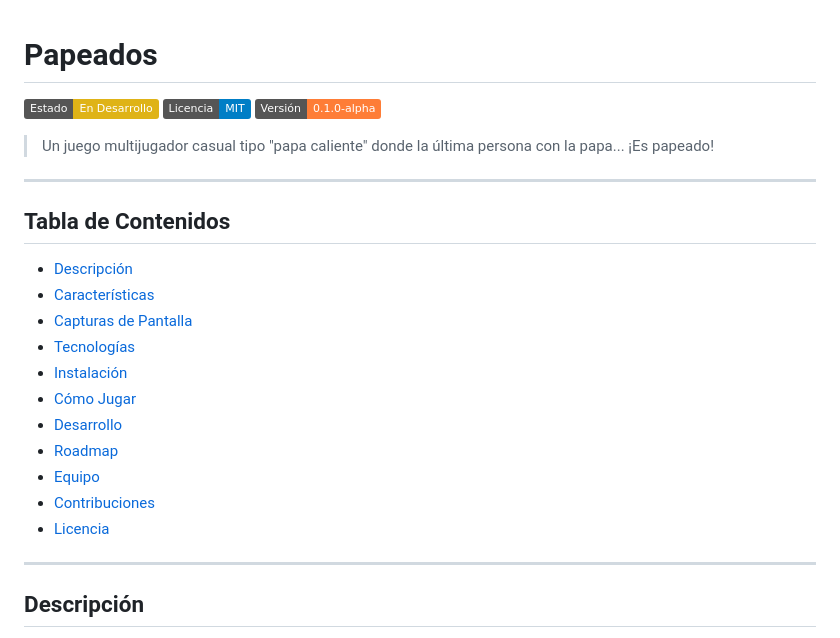
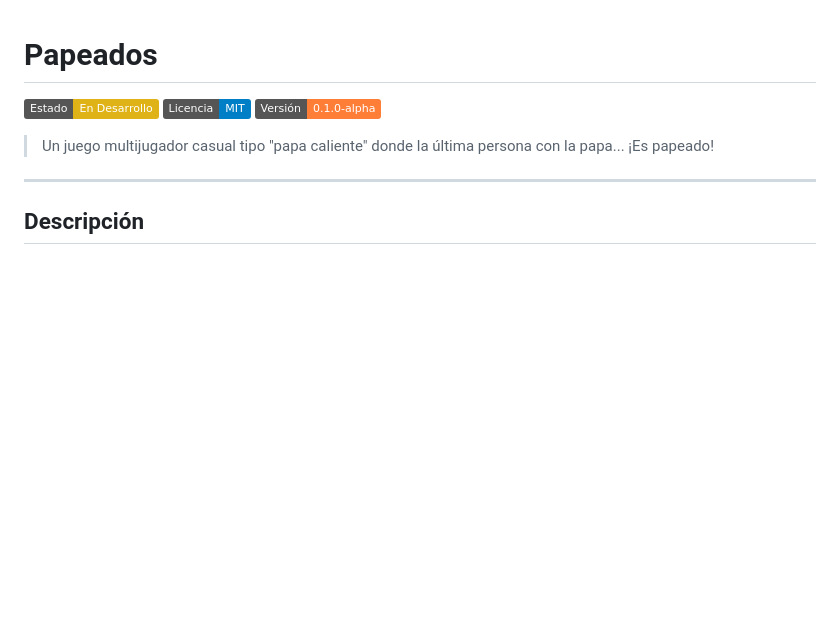
Before and after one commit to InozaAki/Papeados, a Markdown page: README.md, the part around the change. Rendered like a GitHub page; badges without logos; blank space fills up the shorter version.

Commit message:
Remove table of contents from README
Removed the table of contents section from the README.

```diff
--- a/README.md
+++ b/README.md
@@ -5,22 +5,6 @@
 ![Versión](https://img.shields.io/badge/Versión-0.1.0--alpha-orange)
 
 > Un juego multijugador casual tipo "papa caliente" donde la última persona con la papa... ¡Es papeado!
-
----
-
-## Tabla de Contenidos
-
-- [Descripción](#-descripción)
-- [Características](#-características)
-- [Capturas de Pantalla](#-capturas-de-pantalla)
-- [Tecnologías](#-tecnologías)
-- [Instalación](#-instalación)
-- [Cómo Jugar](#-cómo-jugar)
-- [Desarrollo](#-desarrollo)
-- [Roadmap](#-roadmap)
-- [Equipo](#-equipo)
-- [Contribuciones](#-contribuciones)
-- [Licencia](#-licencia)
 
 ---
 
```
